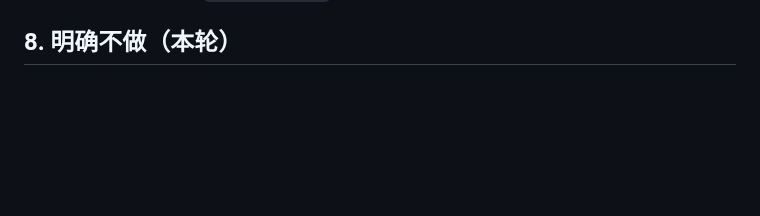
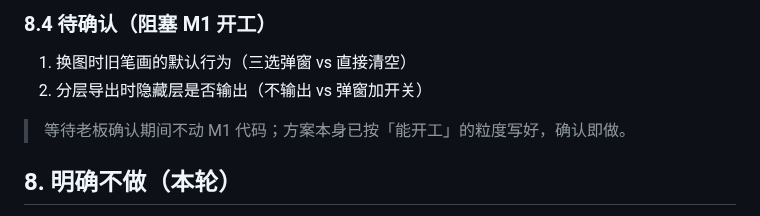
Before and after one commit to SinigLi/supersplat-apk, a Markdown page: docs/IMAGE-MODE.md, the part around one of its changes. Drawn GitHub-style; blank space fills up the shorter version.

```diff
--- a/docs/IMAGE-MODE.md
+++ b/docs/IMAGE-MODE.md
@@ -154,3 +188,10 @@ erase           → destination-out  （从蒙版抹掉 = 补回）
+### 8.4 待确认（阻塞 M1 开工）
+
+1. 换图时旧笔画的默认行为（三选弹窗 vs 直接清空）
+2. 分层导出时隐藏层是否输出（不输出 vs 弹窗加开关）
+
+> 等待老板确认期间不动 M1 代码；方案本身已按「能开工」的粒度写好，确认即做。
+
 ## 8. 明确不做（本轮）
 
 - 多张图片列表（同工程多图切换）
```
Also changed, not shown: other parts of docs/IMAGE-MODE.md (+34 -0 lines).
